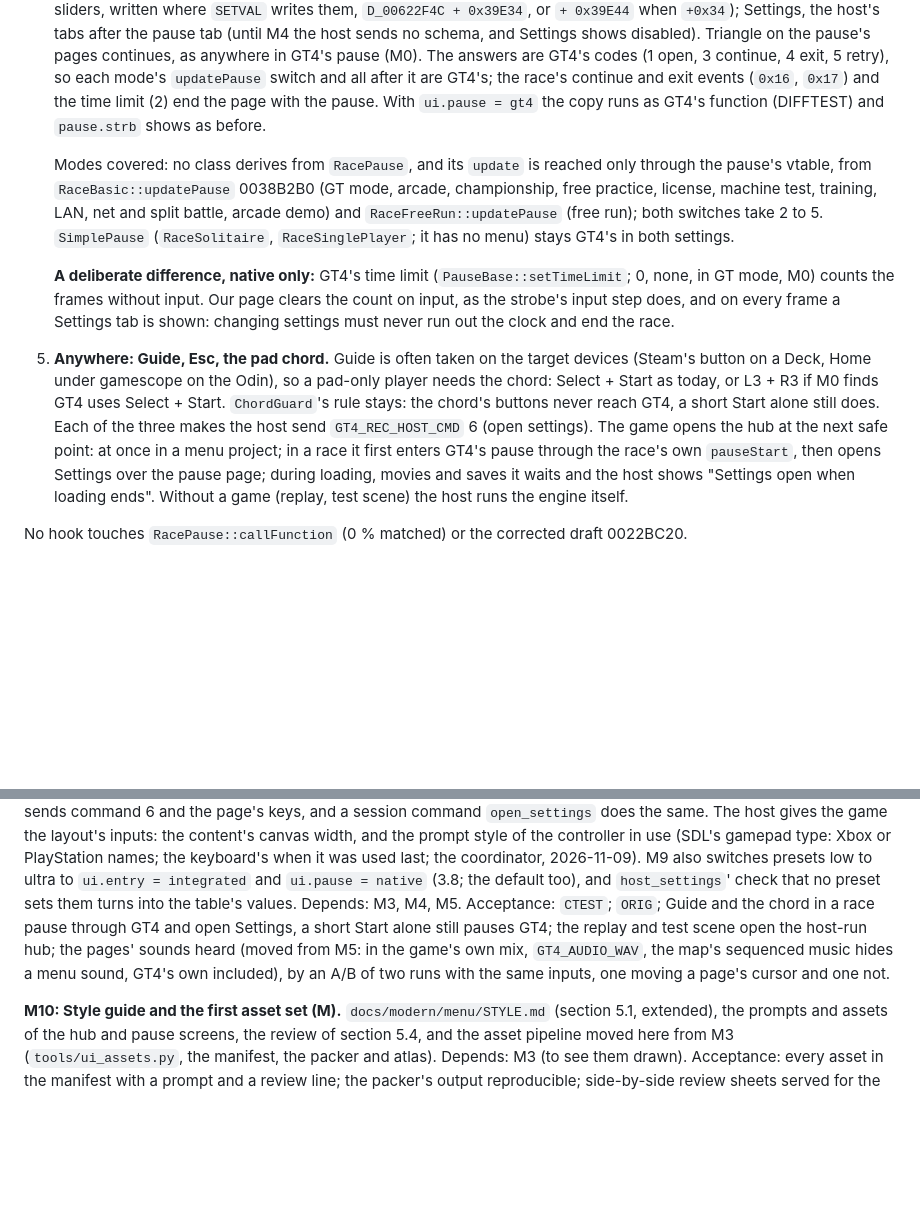
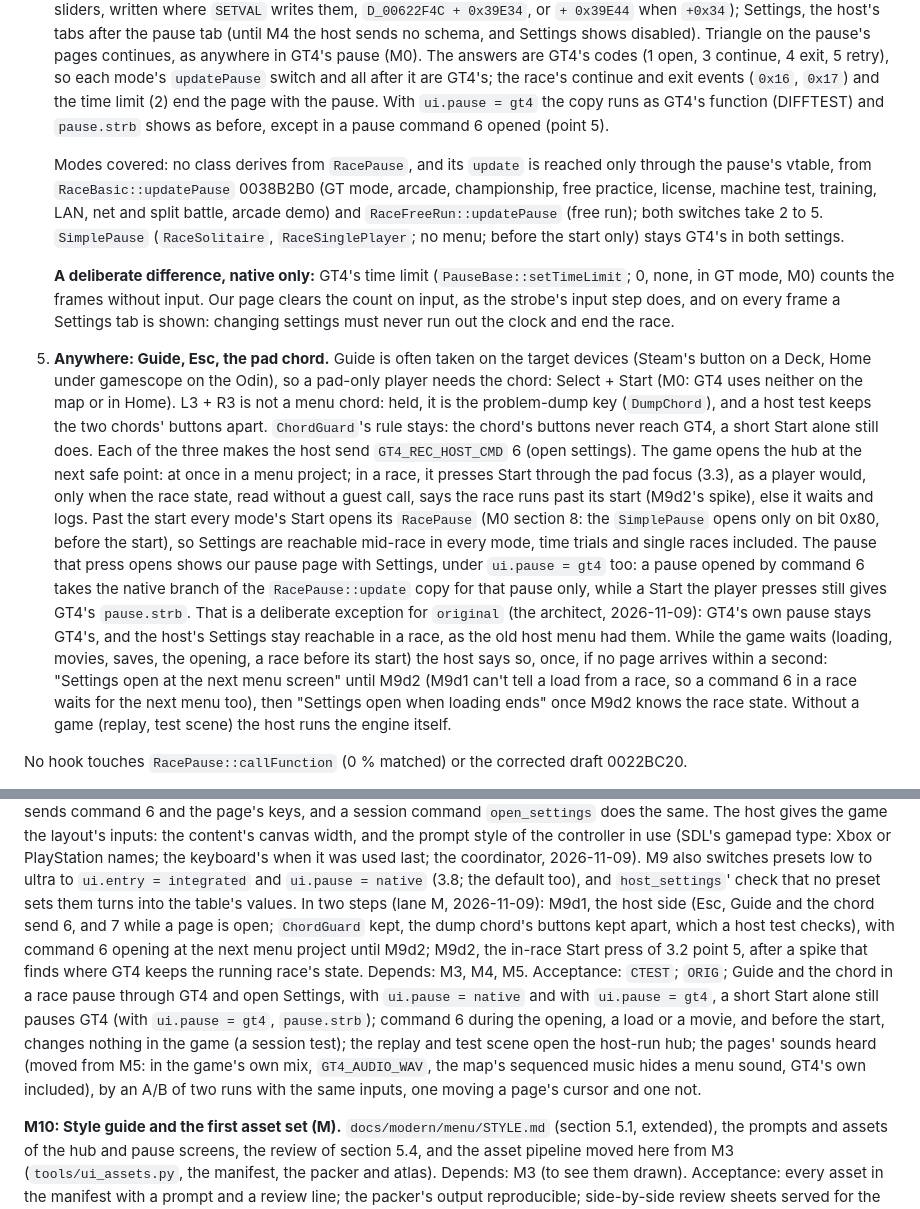
Before and after one commit to Ganitzsh/gt4-native, a Markdown page: docs/modern/MENU_DESIGN.md, 2 parts joined by grey strips. Drawn GitHub-style; blank space fills up the shorter version.

Commit message:
docs(modern): M9d in two steps; Settings in a race under ui.pause = gt4 through our pause page
Lane M's split: M9d1, the host side (Esc, Guide and the chord send command 6, and 7 while a page is open;
ChordGuard kept, the dump chord's buttons kept apart), command 6 opening at the next menu project meanwhile; M9d2,
the in-race Start press through the pad focus, only when the race state, read without a guest call, says the race
runs past its start (a spike finds where GT4 keeps it), else it waits and logs. Past the start every mode's Start
opens its RacePause (M0 section 8: SimplePause opens only before the start), so Settings are reachable mid-race in
time trials and single races too. Point 5 drops the L3 + R3 fallback (the dump key) and gives the host's waiting
message for M9d1 and for M9d2.

Under ui.pause = gt4 (original) a pause opened by command 6 shows our pause page with Settings for that pause only;
a Start the player presses still gives pause.strb. Original keeps GT4's own pause, and Settings stay reachable in a
race once M9f deletes the old host menu. M9's acceptance covers both settings and command 6 during the opening, a
load, a movie and before the start.

Docs only: tools/comment_only.py exits 0, so the build and run gates are skipped (PLAN rule 9).

Co-Authored-By: Claude Opus 5.5 <noreply@anthropic.com>

```diff
--- a/docs/modern/MENU_DESIGN.md
+++ b/docs/modern/MENU_DESIGN.md
@@ -188,24 +188,33 @@ Each hook is a `game_src` copy of a matched function with one added call, guarde
    GT4's pause (M0). The answers are GT4's codes (1 open, 3 continue, 4
    exit, 5 retry), so each mode's `updatePause` switch and all after it are GT4's; the race's continue and exit
    events (`0x16`, `0x17`) and the time limit (2) end the page with the pause. With `ui.pause = gt4` the copy runs
-   as GT4's function (DIFFTEST) and `pause.strb` shows as before.
+   as GT4's function (DIFFTEST) and `pause.strb` shows as before, except in a pause command 6 opened (point 5).
 
-   Modes covered: no class derives from `RacePause`, and its `update` is reached only through the pause's vtable,
-   from `RaceBasic::updatePause` 0038B2B0 (GT mode, arcade, championship, free practice, license, machine test,
-   training, LAN, net and split battle, arcade demo) and `RaceFreeRun::updatePause` (free run); both switches take
-   2 to 5. `SimplePause` (`RaceSolitaire`, `RaceSinglePlayer`; it has no menu) stays GT4's in both settings.
+   Modes covered: no class derives from `RacePause`, and its `update` is reached only through the pause's vtable, from
+   `RaceBasic::updatePause` 0038B2B0 (GT mode, arcade, championship, free practice, license, machine test, training,
+   LAN, net and split battle, arcade demo) and `RaceFreeRun::updatePause` (free run); both switches take 2 to 5.
+   `SimplePause` (`RaceSolitaire`, `RaceSinglePlayer`; no menu; before the start only) stays GT4's in both settings.
 
    **A deliberate difference, native only:** GT4's time limit (`PauseBase::setTimeLimit`; 0, none, in GT mode, M0)
    counts the frames without input. Our page clears the count on input, as the strobe's input step does, and on
    every frame a Settings tab is shown: changing settings must never run out the clock and end the race.
-5. **Anywhere: Guide, Esc, the pad chord.** Guide is often taken on the target devices (Steam's button on a Deck,
-   Home under gamescope on the Odin), so a pad-only player needs the chord: Select + Start as today, or L3 + R3 if
-   M0 finds GT4 uses Select + Start. `ChordGuard`'s rule stays: the chord's buttons never reach GT4, a short Start
-   alone still does. Each of the three makes the host send `GT4_REC_HOST_CMD` 6 (open settings). The game opens
-   the hub at the next safe point: at once in a menu project; in a race it first enters GT4's pause through the
-   race's own `pauseStart`, then opens Settings over the pause page; during loading, movies and saves it waits and
-   the host shows "Settings open when loading ends". Without a game (replay, test scene) the host runs the engine
-   itself.
+5. **Anywhere: Guide, Esc, the pad chord.** Guide is often taken on the target devices (Steam's button on a Deck, Home
+   under gamescope on the Odin), so a pad-only player needs the chord: Select + Start (M0: GT4 uses neither on the map
+   or in Home). L3 + R3 is not a menu chord: held, it is the problem-dump key (`DumpChord`), and a host test keeps the
+   two chords' buttons apart. `ChordGuard`'s rule stays: the chord's buttons never reach GT4, a short Start alone
+   still does. Each of the three makes the host send `GT4_REC_HOST_CMD` 6 (open settings). The game opens the hub at
+   the next safe point: at once in a menu project; in a race, it presses Start through the pad focus (3.3), as a
+   player would, only when the race state, read without a guest call, says the race runs past its start (M9d2's
+   spike), else it waits and logs. Past the start every mode's Start opens its `RacePause` (M0 section 8: the
+   `SimplePause` opens only on bit 0x80, before the start), so Settings are reachable mid-race in every mode, time
+   trials and single races included. The pause that press opens shows our pause page with Settings, under `ui.pause =
+   gt4` too: a pause opened by command 6 takes the native branch of the `RacePause::update` copy for that pause only,
+   while a Start the player presses still gives GT4's `pause.strb`. That is a deliberate exception for `original` (the
+   architect, 2026-11-09): GT4's own pause stays GT4's, and the host's Settings stay reachable in a race, as the old
+   host menu had them. While the game waits (loading, movies, saves, the opening, a race before its start) the host
+   says so, once, if no page arrives within a second: "Settings open at the next menu screen" until M9d2 (M9d1 can't
+   tell a load from a race, so a command 6 in a race waits for the next menu too), then "Settings open when loading
+   ends" once M9d2 knows the race state. Without a game (replay, test scene) the host runs the engine itself.
 
 No hook touches `RacePause::callFunction` (0 % matched) or the corrected draft 0022BC20.
 
@@ -586,10 +595,15 @@ does the same. The host gives the game the layout's inputs: the content's canvas
 the controller in use (SDL's gamepad type: Xbox or PlayStation names; the keyboard's when it was used last; the
 coordinator, 2026-11-09). M9 also switches presets low to ultra to `ui.entry = integrated` and `ui.pause = native`
 (3.8; the default too), and `host_settings`' check that no preset sets them turns into the table's values.
-Depends: M3, M4, M5. Acceptance: `CTEST`; `ORIG`; Guide and the chord in a race pause through GT4
-and open Settings, a short Start alone still pauses GT4; the replay and test scene open the host-run hub; the pages'
-sounds heard (moved from M5: in the game's own mix, `GT4_AUDIO_WAV`, the map's sequenced music hides a menu sound,
-GT4's own included), by an A/B of two runs with the same inputs, one moving a page's cursor and one not.
+In two steps (lane M, 2026-11-09): M9d1, the host side (Esc, Guide and the chord send 6, and 7 while a page is open;
+`ChordGuard` kept, the dump chord's buttons kept apart, which a host test checks), with command 6 opening at the next
+menu project until M9d2; M9d2, the in-race Start press of 3.2 point 5, after a spike that finds where GT4 keeps the
+running race's state. Depends: M3, M4, M5. Acceptance: `CTEST`; `ORIG`; Guide and the chord in a race pause through
+GT4 and open Settings, with `ui.pause = native` and with `ui.pause = gt4`, a short Start alone still pauses GT4 (with
+`ui.pause = gt4`, `pause.strb`); command 6 during the opening, a load or a movie, and before the start, changes
+nothing in the game (a session test); the replay and test scene open the host-run hub; the pages' sounds heard (moved
+from M5: in the game's own mix, `GT4_AUDIO_WAV`, the map's sequenced music hides a menu sound, GT4's own included), by
+an A/B of two runs with the same inputs, one moving a page's cursor and one not.
 
 **M10: Style guide and the first asset set (M).** `docs/modern/menu/STYLE.md` (section 5.1, extended), the prompts
 and assets of the hub and pause screens, the review of section 5.4, and the asset pipeline moved here from M3
```
